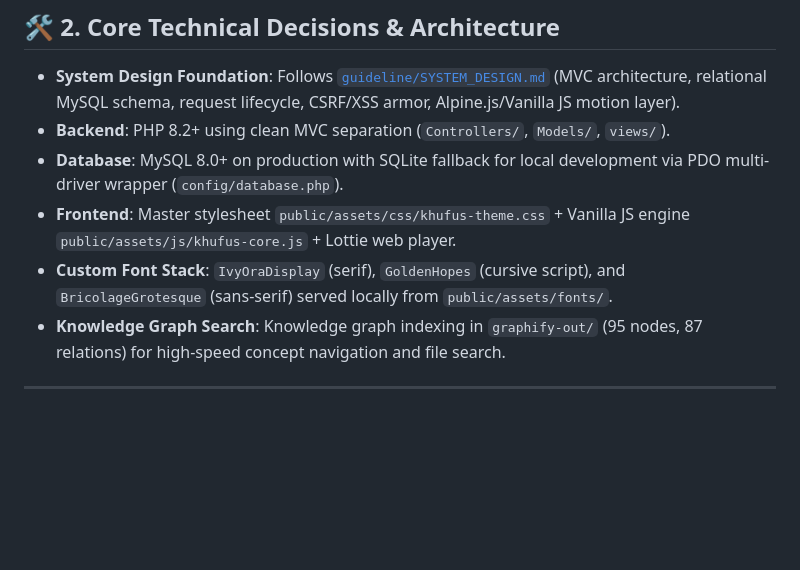
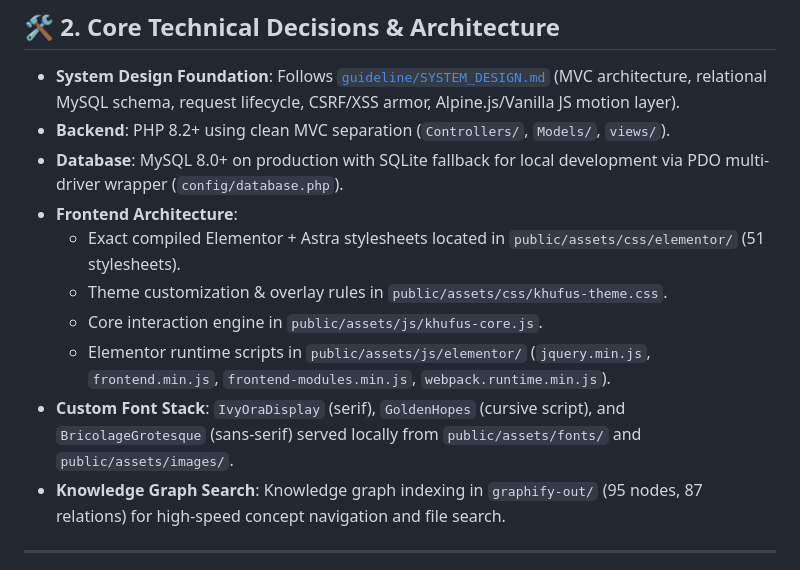
Before and after one commit to badalsharmaa/biryani-spot-chennai-dosa, a Markdown page: MEMORY.md, the part around one of its changes. Drawn GitHub-style; blank space fills up the shorter version.

```diff
--- a/MEMORY.md
+++ b/MEMORY.md
@@ -19,8 +19,12 @@
 - **System Design Foundation**: Follows [`guideline/SYSTEM_DESIGN.md`](./guideline/SYSTEM_DESIGN.md) (MVC architecture, relational MySQL schema, request lifecycle, CSRF/XSS armor, Alpine.js/Vanilla JS motion layer).
 - **Backend**: PHP 8.2+ using clean MVC separation (`Controllers/`, `Models/`, `views/`).
 - **Database**: MySQL 8.0+ on production with SQLite fallback for local development via PDO multi-driver wrapper (`config/database.php`).
-- **Frontend**: Master stylesheet `public/assets/css/khufus-theme.css` + Vanilla JS engine `public/assets/js/khufus-core.js` + Lottie web player.
-- **Custom Font Stack**: `IvyOraDisplay` (serif), `GoldenHopes` (cursive script), and `BricolageGrotesque` (sans-serif) served locally from `public/assets/fonts/`.
+- **Frontend Architecture**:
+  - Exact compiled Elementor + Astra stylesheets located in `public/assets/css/elementor/` (51 stylesheets).
+  - Theme customization & overlay rules in `public/assets/css/khufus-theme.css`.
+  - Core interaction engine in `public/assets/js/khufus-core.js`.
+  - Elementor runtime scripts in `public/assets/js/elementor/` (`jquery.min.js`, `frontend.min.js`, `frontend-modules.min.js`, `webpack.runtime.min.js`).
+- **Custom Font Stack**: `IvyOraDisplay` (serif), `GoldenHopes` (cursive script), and `BricolageGrotesque` (sans-serif) served locally from `public/assets/fonts/` and `public/assets/images/`.
 - **Knowledge Graph Search**: Knowledge graph indexing in `graphify-out/` (95 nodes, 87 relations) for high-speed concept navigation and file search.
 
 ---
```
Also changed, not shown: other parts of MEMORY.md (+23 -49 lines).
